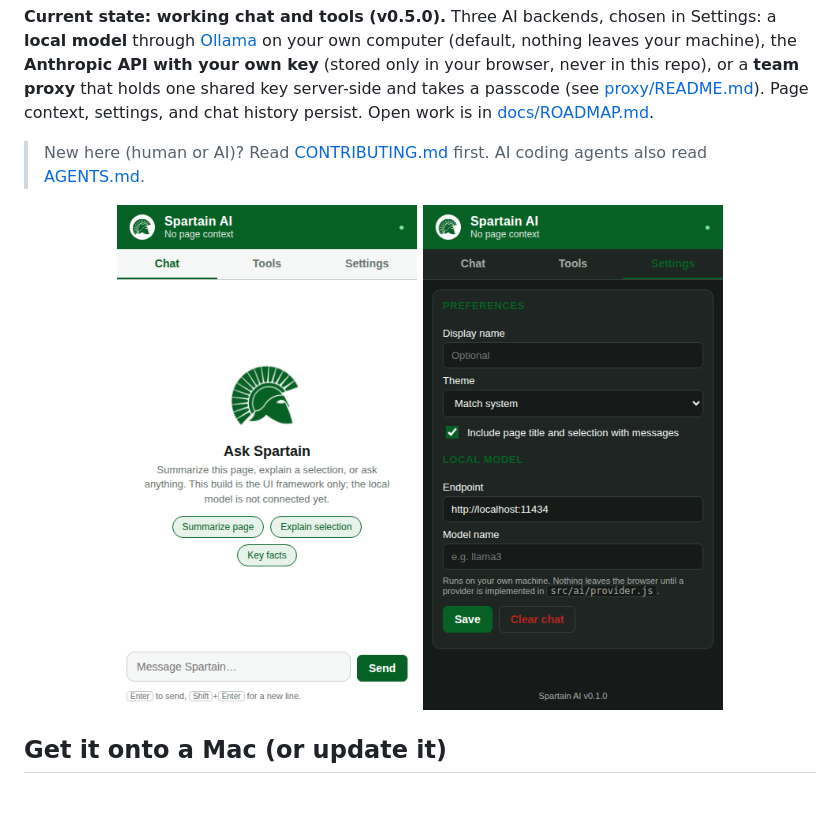
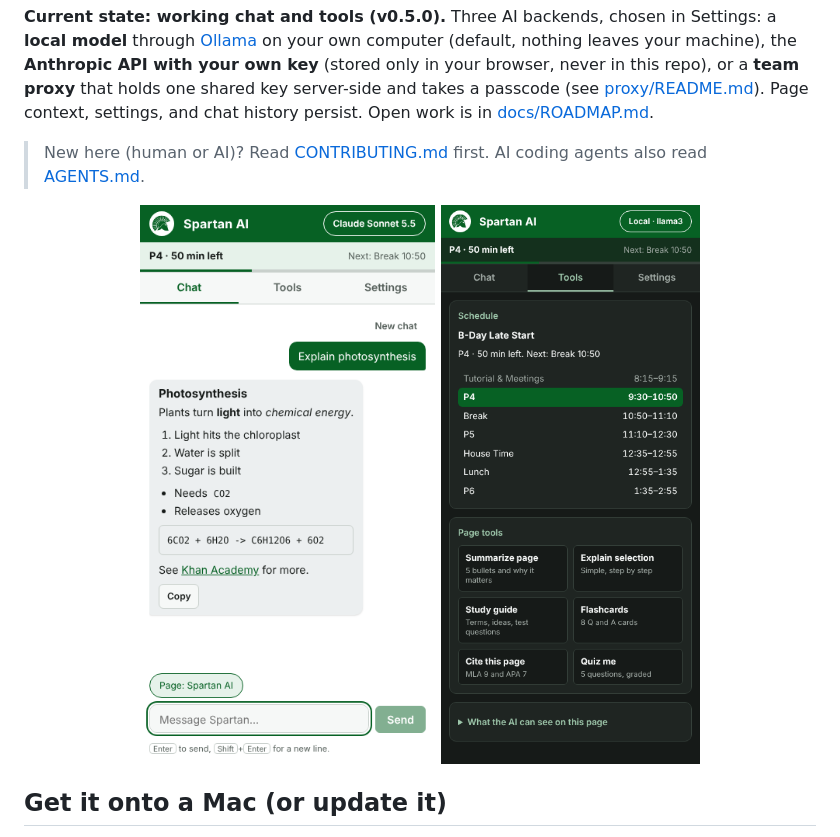
Before and after one commit to gulleedg22-blip/Spartain-AI-Extension, a Markdown page: README.md, the part around the change. GitHub-like rendering; pictures changed too: docs/panel-light.png, docs/panel-settings-dark.png (deleted), docs/panel-tools-dark.png (added); blank space fills up the shorter version.

```diff
--- a/README.md
+++ b/README.md
@@ -6,7 +6,7 @@ A **Google Chrome extension** (Manifest V3) that opens as a **side panel**. Gree
 
 > New here (human or AI)? Read [CONTRIBUTING.md](CONTRIBUTING.md) first. AI coding agents also read [AGENTS.md](AGENTS.md).
 
-<p align="center"><img src="docs/panel-light.png" width="300" alt="Side panel, light" /> <img src="docs/panel-settings-dark.png" width="300" alt="Settings tab, dark" /></p>
+<p align="center"><img src="docs/panel-light.png" width="300" alt="Chat tab with a Markdown reply and the now bar, light mode" /> <img src="docs/panel-tools-dark.png" width="300" alt="Tools tab with the bell schedule and page tools, dark mode" /></p>
 
 ## Get it onto a Mac (or update it)
 
```
Also changed, not shown: 5 other files.
